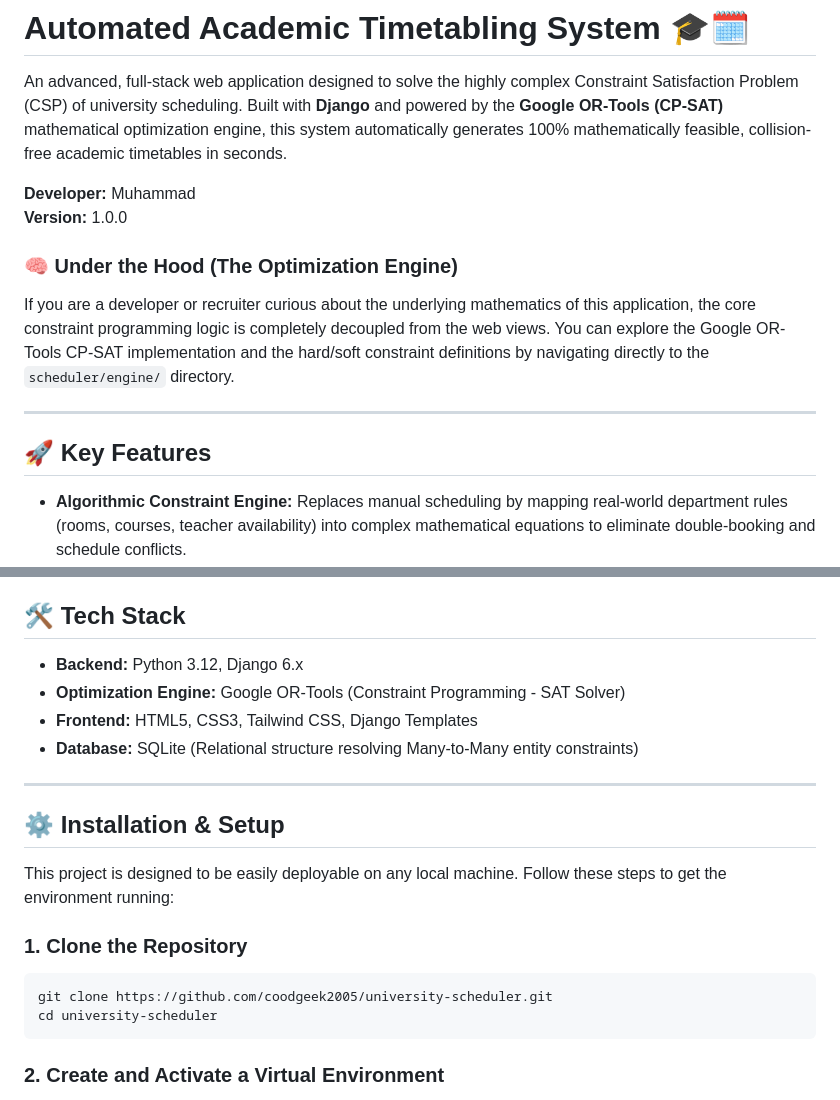
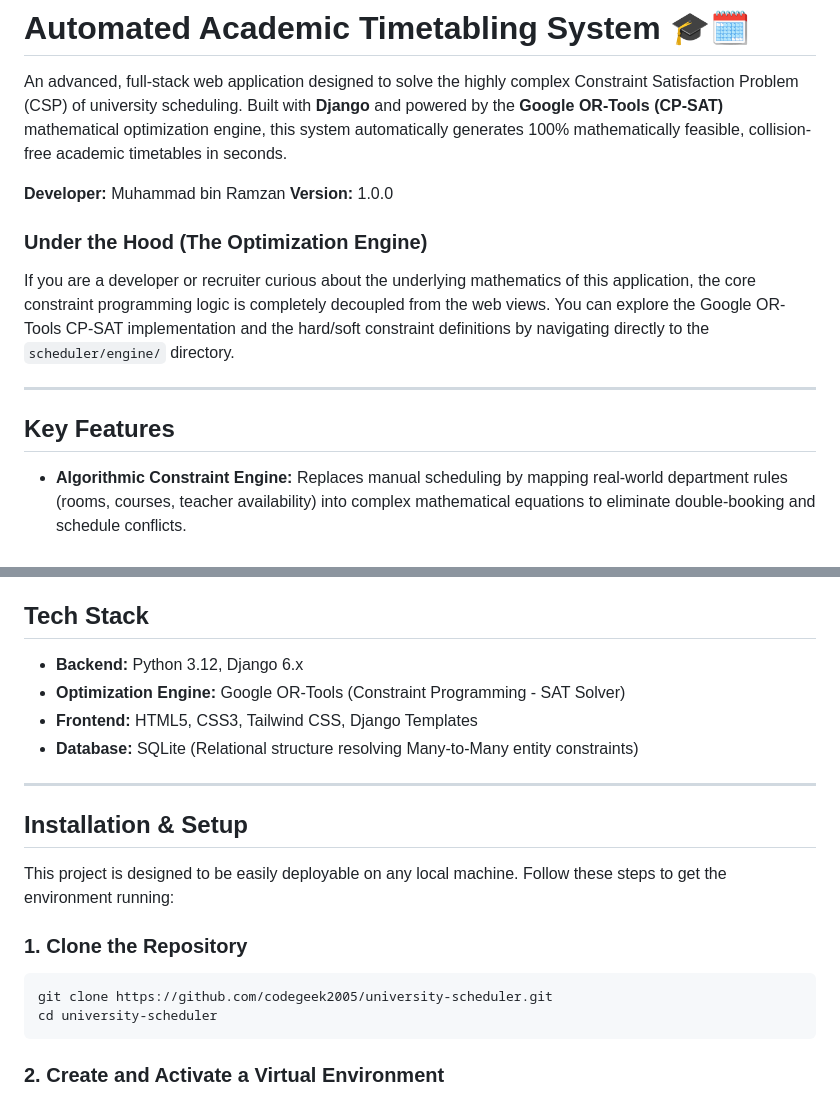
Before and after one commit to codegeek2005/university-scheduler, a Markdown page: README.md, 2 parts joined by grey strips. Drawn GitHub-style.

Commit message:
Correct developer name and repository URL
Updated developer name and fixed repository link in README.

````diff
--- a/README.md
+++ b/README.md
@@ -2,15 +2,15 @@
 
 An advanced, full-stack web application designed to solve the highly complex Constraint Satisfaction Problem (CSP) of university scheduling. Built with **Django** and powered by the **Google OR-Tools (CP-SAT)** mathematical optimization engine, this system automatically generates 100% mathematically feasible, collision-free academic timetables in seconds.
 
-**Developer:** Muhammad
+**Developer:** Muhammad bin Ramzan
 **Version:** 1.0.0
 
-### 🧠 Under the Hood (The Optimization Engine)
+### Under the Hood (The Optimization Engine)
 If you are a developer or recruiter curious about the underlying mathematics of this application, the core constraint programming logic is completely decoupled from the web views. You can explore the Google OR-Tools CP-SAT implementation and the hard/soft constraint definitions by navigating directly to the `scheduler/engine/` directory.
 
 ---
 
-## 🚀 Key Features
+## Key Features
 
 * **Algorithmic Constraint Engine:** Replaces manual scheduling by mapping real-world department rules (rooms, courses, teacher availability) into complex mathematical equations to eliminate double-booking and schedule conflicts.
 * **Role-Based Access Control (RBAC):**
@@ -20,7 +20,7 @@ If you are a developer or recruiter curious about the underlying mathematics of
 * **Dynamic Timetable UI:** Highly readable, responsive grid layouts built with Tailwind CSS, featuring dynamically calculated lecture duration slots.
 * **Platform Independent:** Designed to run seamlessly on both Linux and Windows environments.
 
-## 🛠️ Tech Stack
+## Tech Stack
 
 * **Backend:** Python 3.12, Django 6.x
 * **Optimization Engine:** Google OR-Tools (Constraint Programming - SAT Solver)
@@ -29,13 +29,13 @@ If you are a developer or recruiter curious about the underlying mathematics of
 
 ---
 
-## ⚙️ Installation & Setup
+## Installation & Setup
 
 This project is designed to be easily deployable on any local machine. Follow these steps to get the environment running:
 
 ### 1. Clone the Repository
 ```bash
-git clone https://github.com/coodgeek2005/university-scheduler.git
+git clone https://github.com/codegeek2005/university-scheduler.git
 cd university-scheduler
 ```
 
````
